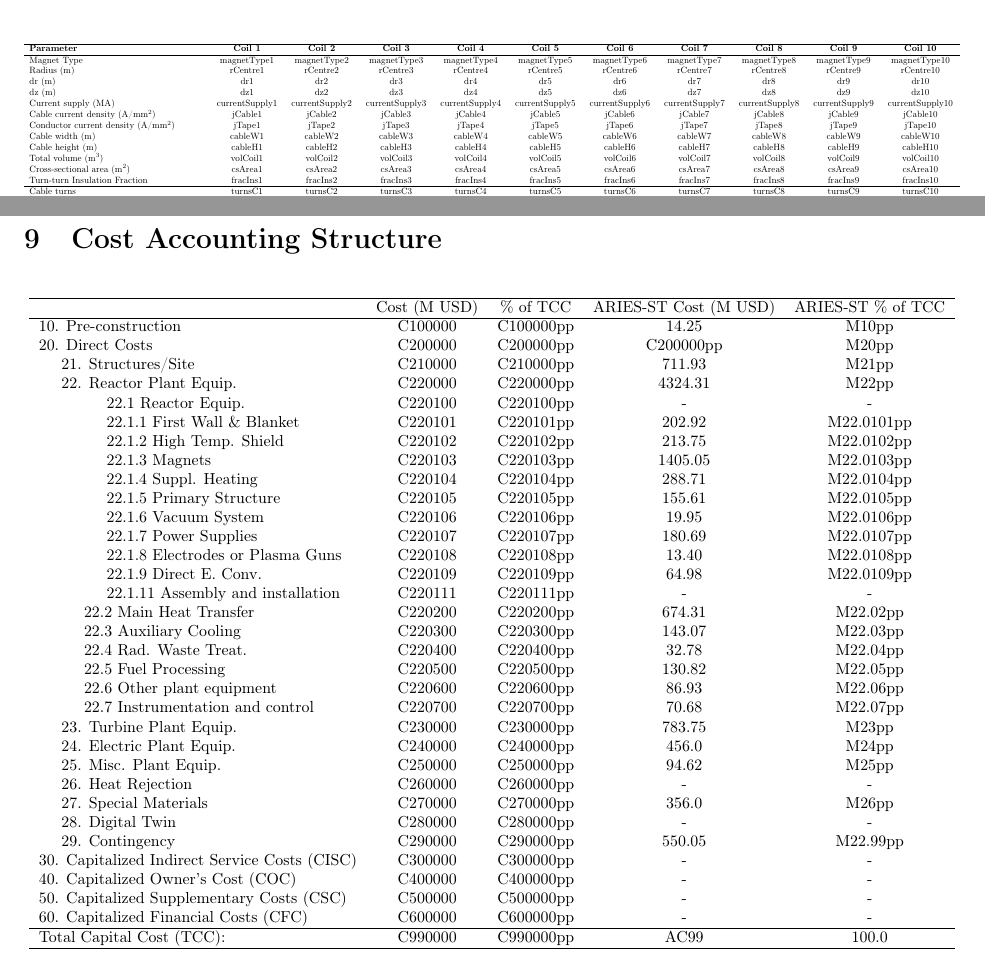
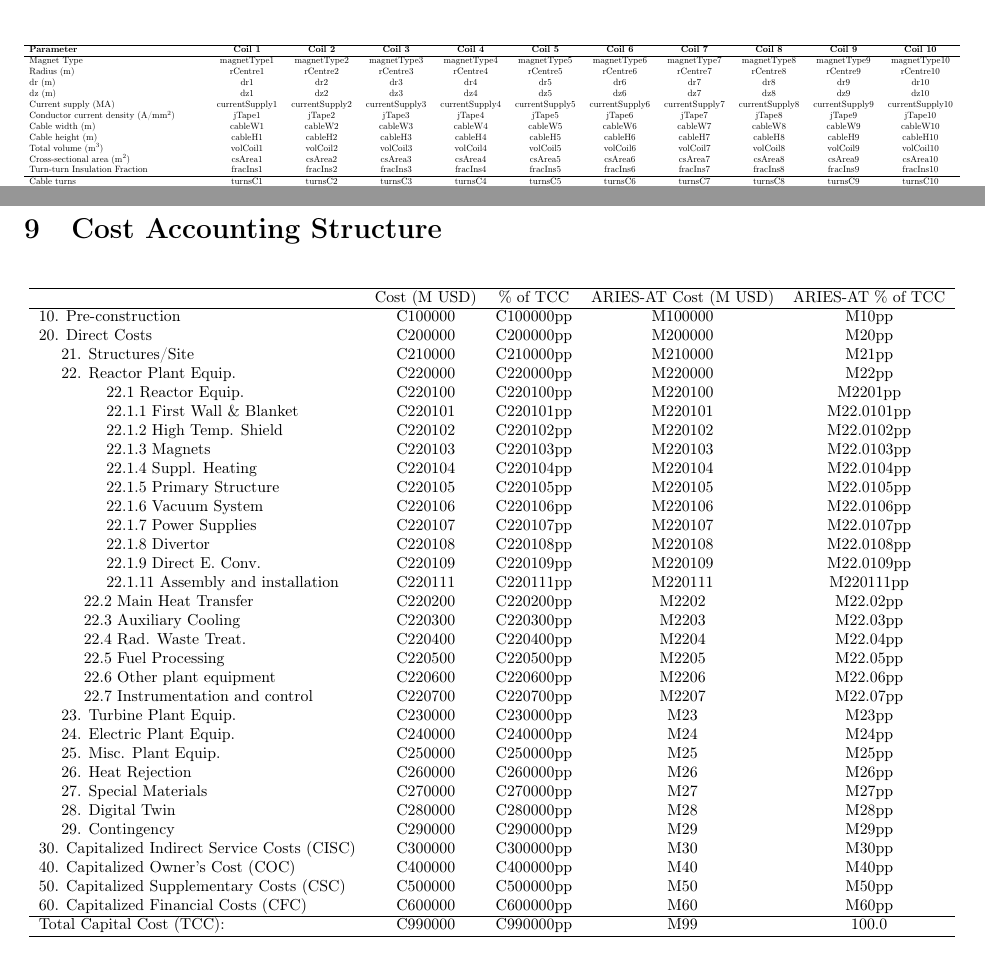
Before and after one commit to Alex-WSci/Costing_ARPA-E_MFE_Menard_01082024_1, a LaTeX document (Costing_ARPA-E_MFE_Originals.tex, which reads Originals/CAS220103_MFE_DT_tokamak.tex, Originals/CASstructure.tex): two parts of pages 20 and 41 of 51, joined at a grey line, cut so that both start at the same text. Compiled offline with pdfLaTeX.

Commit message:
Updates from Overleaf

```diff
--- a/Originals/CAS220103_MFE_DT_tokamak.tex
+++ b/Originals/CAS220103_MFE_DT_tokamak.tex
@@ -93,7 +93,6 @@ Radius (m) & rCentre1 & rCentre2 & rCentre3 & rCentre4 & rCentre5 & rCentre6 & r
 dr (m) & dr1 & dr2 & dr3 & dr4 & dr5 & dr6 & dr7 & dr8 & dr9 & dr10 \\
 dz (m) & dz1 & dz2 & dz3 & dz4 & dz5 & dz6 & dz7 & dz8 & dz9 & dz10 \\
 Current supply (MA) & currentSupply1 & currentSupply2 & currentSupply3 & currentSupply4 & currentSupply5 & currentSupply6 & currentSupply7 & currentSupply8 & currentSupply9 & currentSupply10 \\
-Cable current density (A/mm$^2$) & jCable1 & jCable2 & jCable3 & jCable4 & jCable5 & jCable6 & jCable7 & jCable8 & jCable9 & jCable10 \\
 Conductor current density (A/mm$^2$) & jTape1 & jTape2 & jTape3 & jTape4 & jTape5 & jTape6 & jTape7 & jTape8 & jTape9 & jTape10 \\
 Cable width (m) & cableW1 & cableW2 & cableW3 & cableW4 & cableW5 & cableW6 & cableW7 & cableW8 & cableW9 & cableW10 \\
 Cable height (m) & cableH1 & cableH2 & cableH3 & cableH4 & cableH5 & cableH6 & cableH7 & cableH8 & cableH9 & cableH10 \\
--- a/Originals/CASstructure.tex
+++ b/Originals/CASstructure.tex
@@ -5,47 +5,47 @@
 \resizebox{\textwidth}{!}{
 \begin{tabular}{lcccc}
 \hline
-& Cost (M USD) & \% of TCC & ARIES-ST Cost (M USD) & ARIES-ST \% of TCC\\
+& Cost (M USD) & \% of TCC & ARIES-AT Cost (M USD) & ARIES-AT \% of TCC\\
 \hline
-10. Pre-construction & C100000 & C100000pp & 14.25 & M10pp \\
-20. Direct Costs & C200000 & C200000pp & C200000pp & M20pp \\
-\hspace{5mm}21. Structures/Site & C210000 & C210000pp & 711.93 & M21pp \\
-\hspace{5mm}22. Reactor Plant Equip. & C220000 & C220000pp & 4324.31 & M22pp \\
-\hspace{15mm}22.1 Reactor Equip. & C220100 & C220100pp & - & - \\
-\hspace{15mm}22.1.1 First Wall \& Blanket & C220101 & C220101pp & 202.92 & M22.0101pp \\
-\hspace{15mm}22.1.2 High Temp. Shield & C220102 & C220102pp & 213.75 & M22.0102pp \\
-\hspace{15mm}22.1.3 Magnets & C220103 & C220103pp & 1405.05 & M22.0103pp \\
-\hspace{15mm}22.1.4 Suppl. Heating & C220104 & C220104pp & 288.71 & M22.0104pp \\
-\hspace{15mm}22.1.5 Primary Structure & C220105 & C220105pp & 155.61 & M22.0105pp \\
-\hspace{15mm}22.1.6 Vacuum System & C220106 & C220106pp & 19.95 & M22.0106pp \\
-\hspace{15mm}22.1.7 Power Supplies & C220107 & C220107pp & 180.69 & M22.0107pp \\
-\hspace{15mm}22.1.8 Electrodes or Plasma Guns & C220108 & C220108pp & 13.40 & M22.0108pp \\
-\hspace{15mm}22.1.9 Direct E. Conv. & C220109 & C220109pp & 64.98 & M22.0109pp \\
-\hspace{15mm}22.1.11 Assembly and installation & C220111 & C220111pp & - & - \\
-\hspace{10mm}22.2 Main Heat Transfer & C220200 & C220200pp & 674.31 & M22.02pp \\
-\hspace{10mm}22.3 Auxiliary Cooling & C220300 & C220300pp & 143.07 & M22.03pp \\
-\hspace{10mm}22.4 Rad. Waste Treat. & C220400 & C220400pp & 32.78 & M22.04pp \\
-\hspace{10mm}22.5 Fuel Processing & C220500 & C220500pp & 130.82 & M22.05pp \\
-\hspace{10mm}22.6 Other plant equipment & C220600 & C220600pp & 86.93 & M22.06pp \\
-\hspace{10mm}22.7 Instrumentation and control & C220700 & C220700pp & 70.68 & M22.07pp \\
-\hspace{5mm}23. Turbine Plant Equip. & C230000 & C230000pp & 783.75 & M23pp \\
-\hspace{5mm}24. Electric Plant Equip. & C240000 & C240000pp & 456.0 & M24pp \\
-\hspace{5mm}25. Misc. Plant Equip. & C250000 & C250000pp & 94.62 & M25pp \\
-\hspace{5mm}26. Heat Rejection & C260000 & C260000pp & - & - \\
-\hspace{5mm}27. Special Materials & C270000 & C270000pp & 356.0 & M26pp \\
-\hspace{5mm}28. Digital Twin & C280000 & C280000pp & - & - \\
-\hspace{5mm}29. Contingency & C290000 & C290000pp & 550.05 & M22.99pp \\
-30. Capitalized Indirect Service Costs (CISC) & C300000 & C300000pp & - & - \\
-40. Capitalized Owner’s Cost (COC) & C400000 & C400000pp & - & - \\
-50. Capitalized Supplementary Costs (CSC) & C500000 & C500000pp & - & - \\
-60. Capitalized Financial Costs (CFC) & C600000 & C600000pp & - & - \\
+10. Pre-construction & C100000 & C100000pp & M100000 & M10pp \\
+20. Direct Costs & C200000 & C200000pp & M200000 & M20pp \\
+\hspace{5mm}21. Structures/Site & C210000 & C210000pp & M210000 & M21pp \\
+\hspace{5mm}22. Reactor Plant Equip. & C220000 & C220000pp & M220000 & M22pp \\
+\hspace{15mm}22.1 Reactor Equip. & C220100 & C220100pp & M220100 & M2201pp \\
+\hspace{15mm}22.1.1 First Wall \& Blanket & C220101 & C220101pp & M220101 & M22.0101pp \\
+\hspace{15mm}22.1.2 High Temp. Shield & C220102 & C220102pp & M220102 & M22.0102pp \\
+\hspace{15mm}22.1.3 Magnets & C220103 & C220103pp & M220103& M22.0103pp \\
+\hspace{15mm}22.1.4 Suppl. Heating & C220104 & C220104pp & M220104 & M22.0104pp \\
+\hspace{15mm}22.1.5 Primary Structure & C220105 & C220105pp & M220105 & M22.0105pp \\
+\hspace{15mm}22.1.6 Vacuum System & C220106 & C220106pp & M220106 & M22.0106pp \\
+\hspace{15mm}22.1.7 Power Supplies & C220107 & C220107pp & M220107 & M22.0107pp \\
+\hspace{15mm}22.1.8 Divertor & C220108 & C220108pp & M220108 & M22.0108pp \\
+\hspace{15mm}22.1.9 Direct E. Conv. & C220109 & C220109pp & M220109 & M22.0109pp \\
+\hspace{15mm}22.1.11 Assembly and installation & C220111 & C220111pp & M220111 & M220111pp \\
+\hspace{10mm}22.2 Main Heat Transfer & C220200 & C220200pp & M2202 & M22.02pp \\
+\hspace{10mm}22.3 Auxiliary Cooling & C220300 & C220300pp & M2203 & M22.03pp \\
+\hspace{10mm}22.4 Rad. Waste Treat. & C220400 & C220400pp & M2204 & M22.04pp \\
+\hspace{10mm}22.5 Fuel Processing & C220500 & C220500pp & M2205 & M22.05pp \\
+\hspace{10mm}22.6 Other plant equipment & C220600 & C220600pp & M2206 & M22.06pp \\
+\hspace{10mm}22.7 Instrumentation and control & C220700 & C220700pp & M2207 & M22.07pp \\
+\hspace{5mm}23. Turbine Plant Equip. & C230000 & C230000pp & M23 & M23pp \\
+\hspace{5mm}24. Electric Plant Equip. & C240000 & C240000pp & M24 & M24pp \\
+\hspace{5mm}25. Misc. Plant Equip. & C250000 & C250000pp & M25 & M25pp \\
+\hspace{5mm}26. Heat Rejection & C260000 & C260000pp & M26 & M26pp \\
+\hspace{5mm}27. Special Materials & C270000 & C270000pp & M27 & M27pp \\
+\hspace{5mm}28. Digital Twin & C280000 & C280000pp & M28 & M28pp \\
+\hspace{5mm}29. Contingency & C290000 & C290000pp & M29 & M29pp \\
+30. Capitalized Indirect Service Costs (CISC) & C300000 & C300000pp & M30 & M30pp \\
+40. Capitalized Owner’s Cost (COC) & C400000 & C400000pp & M40 & M40pp \\
+50. Capitalized Supplementary Costs (CSC) & C500000 & C500000pp & M50 & M50pp \\
+60. Capitalized Financial Costs (CFC) & C600000 & C600000pp & M60 & M60pp \\
 \hline
-Total Capital Cost (TCC): & C990000 & C990000pp & AC99 & 100.0 \\
+Total Capital Cost (TCC): & C990000 & C990000pp & M99 & 100.0 \\
 \hline
 \end{tabular}
 }
-\caption{Cost accounts with updated costs and codes. MARS data adjusted for inflation from \cite{gordon1986mirror}.}
-\label{tab:costsupdatedcodes}
+\caption{Cost accounts with updated costs and codes. ARIES-AT data adjusted for inflation from \cite{gordon1986mirror}.}
+\label{tab:costs_updated_codes}
 \end{table}
 
 
```
Also changed, not shown: Modified/CAS220103_MFE_DT_tokamak.tex (+0 -1 lines), Modified/CASstructure.tex (+1 -1 lines).
